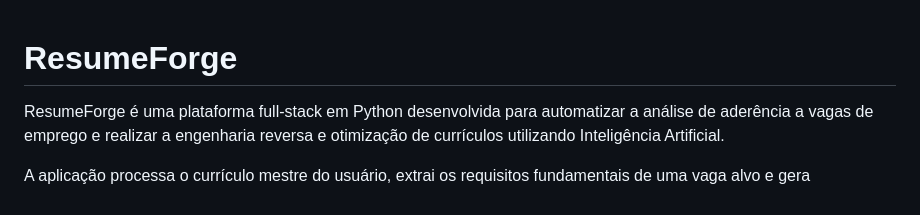
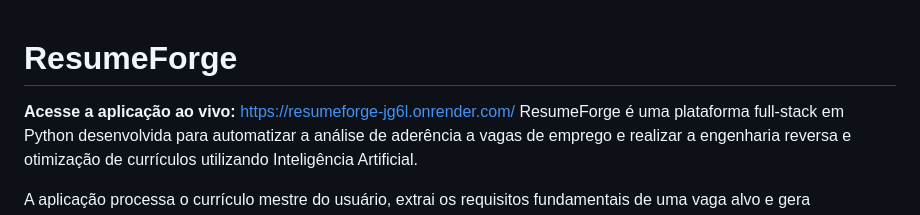
Before and after one commit to devCesar26-maker/ResumeForge, a Markdown page: README.md, the part around the change. Rendered like a GitHub page.

Commit message:
docs: adiciona link do app ao vivo no README

```diff
--- a/README.md
+++ b/README.md
@@ -1,5 +1,5 @@
 # ResumeForge
-
+**Acesse a aplicação ao vivo:** [https://resumeforge-jg6l.onrender.com/](https://resumeforge-jg6l.onrender.com/)
 ResumeForge é uma plataforma full-stack em Python desenvolvida para automatizar a análise de aderência a vagas de emprego e realizar a engenharia reversa e otimização de currículos utilizando Inteligência Artificial.
 
 A aplicação processa o currículo mestre do usuário, extrai os requisitos fundamentais de uma vaga alvo e gera dinamicamente uma versão adaptada do documento focada em compatibilidade com sistemas ATS (Applicant Tracking Systems), clareza técnica e impacto profissional.
```
